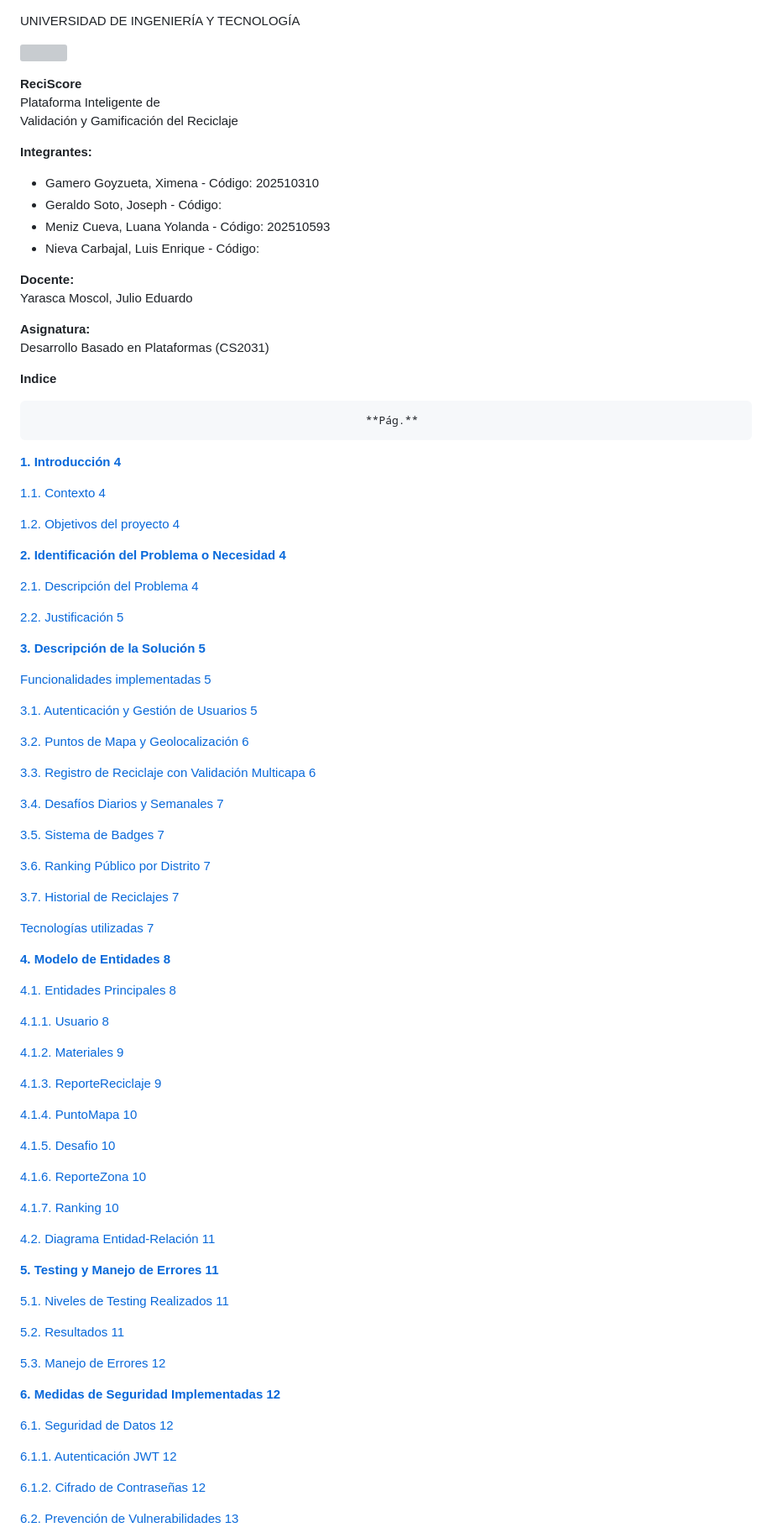
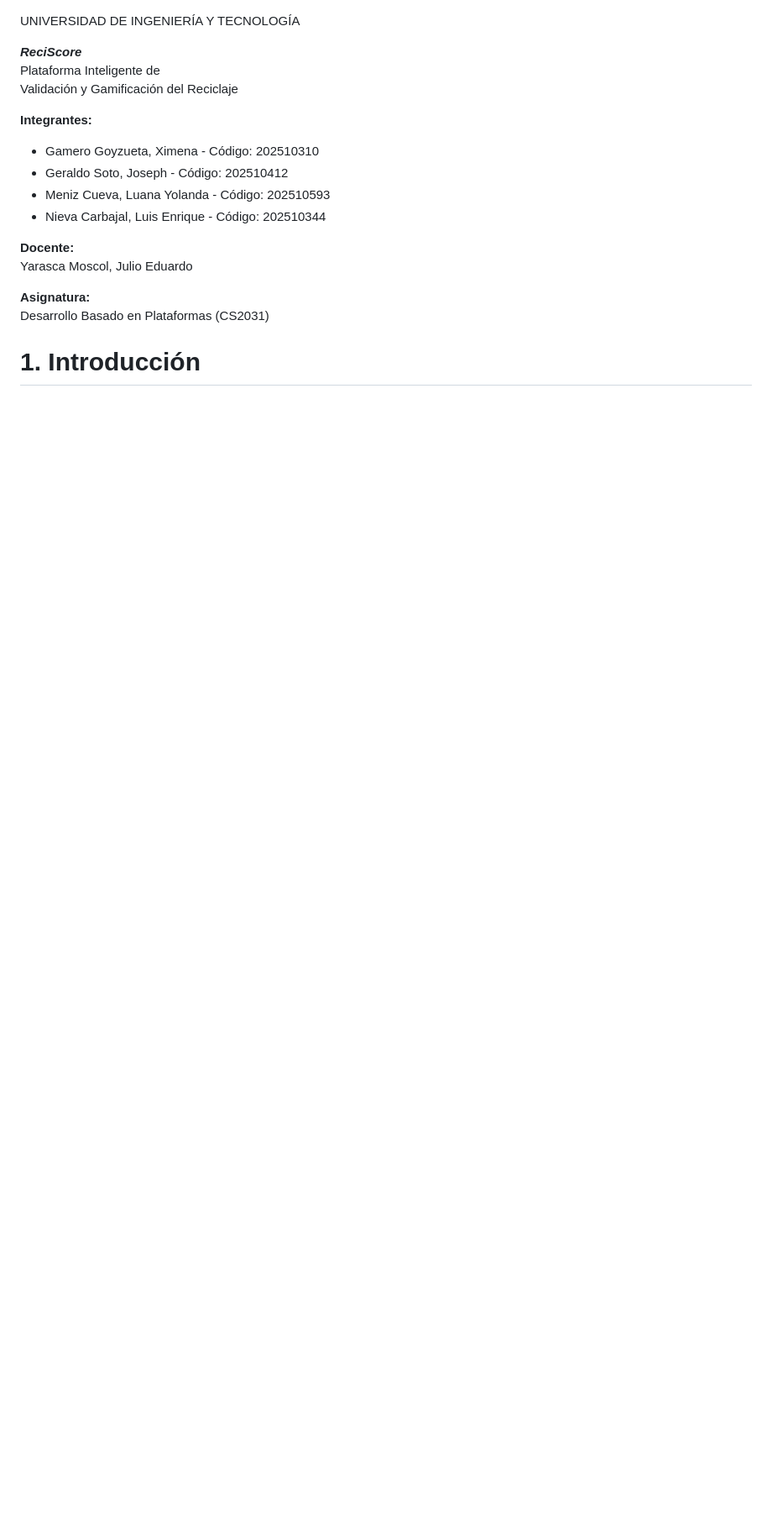
Before and after one commit to luazzip/ReciScore---DBP, a Markdown page: README.md, the part around one of its changes. Shown at 84% size. Drawn GitHub-style; blank space fills up the shorter version; grey boxes are pictures that could not be loaded.

Commit message:
README actualizado

```diff
--- a/README.md
+++ b/README.md
@@ -1,18 +1,17 @@
 
 UNIVERSIDAD DE INGENIERÍA Y TECNOLOGÍA
 
-![][image1]
 
-**ReciScore**
+***ReciScore***
 Plataforma Inteligente de
 Validación y Gamificación del Reciclaje
 
 **Integrantes:**
 
 - Gamero Goyzueta, Ximena \- Código: 202510310
-- Geraldo Soto, Joseph \- Código:
+- Geraldo Soto, Joseph \- Código: 202510412
 - Meniz Cueva, Luana Yolanda  \- Código: 202510593
-- Nieva Carbajal, Luis Enrique \- Código:
+- Nieva Carbajal, Luis Enrique \- Código: 202510344
 
 
 
@@ -23,77 +22,6 @@ Yarasca Moscol, Julio Eduardo
 **Asignatura:**
 Desarrollo Basado en Plataformas (CS2031)
 
-**Indice**
 
-											           **Pág.**
+# 1.  Introducción
 
-[**1\. Introducción	4**](#introducción)
-
-[1.1. Contexto	4](#contexto)
-
-[1.2. Objetivos del proyecto	4](#objetivos-del-proyecto)
-
-[**2\. Identificación del Problema o Necesidad	4**](#identificación-del-problema-o-necesidad)
-
-[2.1. Descripción del Problema	4](#descripción-del-problema)
-
-[2.2. Justificación	5](#justificación)
-
-[**3\. Descripción de la Solución	5**](#descripción-de-la-solución)
-
-[Funcionalidades implementadas	5](#funcionalidades-implementadas)
-
-[3.1. Autenticación y Gestión de Usuarios	5](#autenticación-y-gestión-de-usuarios)
-
-[3.2. Puntos de Mapa y Geolocalización	6](#puntos-de-mapa-y-geolocalización)
-
-[3.3. Registro de Reciclaje con Validación Multicapa	6](#registro-de-reciclaje-con-validación-multicapa)
-
-[3.4. Desafíos Diarios y Semanales	7](#desafíos-diarios-y-semanales)
-
-[3.5. Sistema de Badges	7](#sistema-de-badges)
-
-[3.6. Ranking Público por Distrito	7](#ranking-público-por-distrito)
-
-[3.7. Historial de Reciclajes	7](#historial-de-reciclajes)
-
-[Tecnologías utilizadas	7](#tecnologías-utilizadas)
-
-[**4\. Modelo de Entidades	8**](#modelo-de-entidades)
-
-[4.1. Entidades Principales	8](#entidades-principales)
-
-[4.1.1. Usuario	8](#usuario)
-
-[4.1.2. Materiales	9](#materiales)
-
-[4.1.3. ReporteReciclaje	9](#reportereciclaje)
-
-[4.1.4. PuntoMapa	10](#puntomapa)
-
-[4.1.5. Desafio	10](#desafio)
-
-[4.1.6. ReporteZona	10](#reportezona)
-
-[4.1.7. Ranking	10](#ranking)
-
-[4.2. Diagrama Entidad-Relación	11](#diagrama-entidad-relación)
-
-[**5\. Testing y Manejo de Errores	11**](#testing-y-manejo-de-errores)
-
-[5.1. Niveles de Testing Realizados	11](#niveles-de-testing-realizados)
-
-[5.2. Resultados	11](#resultados)
-
-[5.3. Manejo de Errores	12](#manejo-de-errores)
-
-[**6\. Medidas de Seguridad Implementadas	12**](#medidas-de-seguridad-implementadas)
-
-[6.1. Seguridad de Datos	12](#seguridad-de-datos)
-
-[6.1.1. Autenticación JWT	12](#autenticación-jwt)
-
-[6.1.2. Cifrado de Contraseñas	12](#cifrado-de-contraseñas)
-
-[6.2. Prevención de Vulnerabilidades	13](#prevención-de-vulnerabilidades)
-
```
Also changed, not shown: other parts of README.md (+70 -175 lines).
